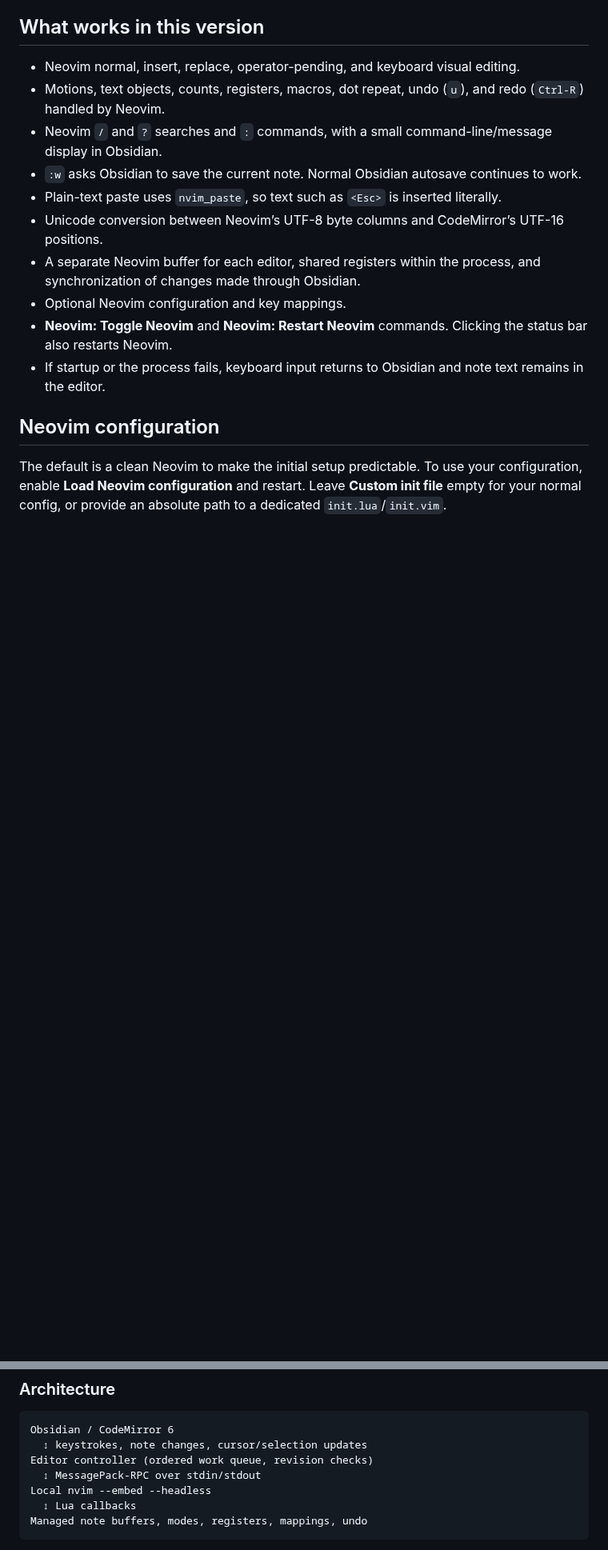
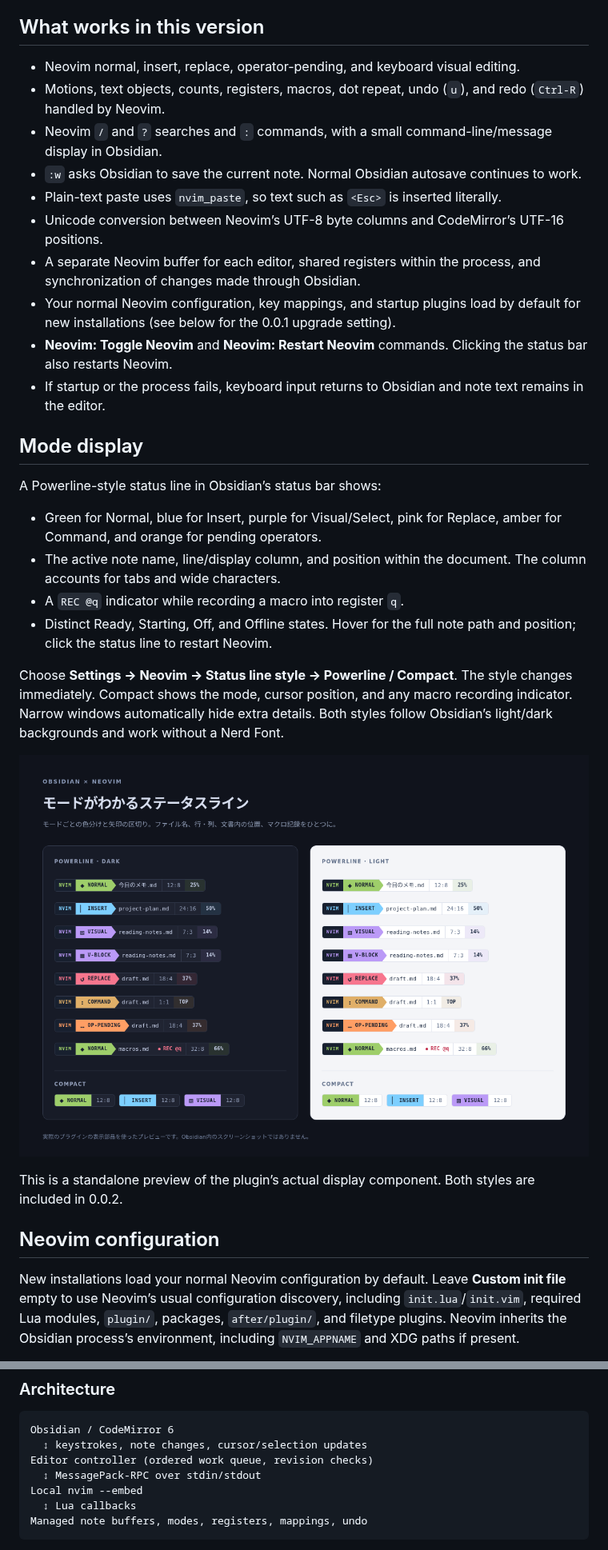
Before and after one commit to m13yama/obsidian_nvim, a Markdown page: README.md, 2 parts joined by grey strips. Shown at 80% size. Rendered like a GitHub page; pictures changed too: docs/status-line-preview.png (added); blank space fills up the shorter version.

````diff
--- a/README.md
+++ b/README.md
@@ -40,11 +42,26 @@ The three install files are already generated after `npm run build`; Node.js and
 - Plain-text paste uses `nvim_paste`, so text such as `<Esc>` is inserted literally.
 - Unicode conversion between Neovim’s UTF-8 byte columns and CodeMirror’s UTF-16 positions.
 - A separate Neovim buffer for each editor, shared registers within the process, and synchronization of changes made through Obsidian.
-- Optional Neovim configuration and key mappings.
+- Your normal Neovim configuration, key mappings, and startup plugins load by default for new installations (see below for the 0.0.1 upgrade setting).
 - **Neovim: Toggle Neovim** and **Neovim: Restart Neovim** commands. Clicking the status bar also restarts Neovim.
 - If startup or the process fails, keyboard input returns to Obsidian and note text remains in the editor.
 
+## Mode display
+
+A Powerline-style status line in Obsidian’s status bar shows:
+
+- Green for Normal, blue for Insert, purple for Visual/Select, pink for Replace, amber for Command, and orange for pending operators.
+- The active note name, line/display column, and position within the document. The column accounts for tabs and wide characters.
+- A `REC @q` indicator while recording a macro into register `q`.
+- Distinct Ready, Starting, Off, and Offline states. Hover for the full note path and position; click the status line to restart Neovim.
+
+Choose **Settings → Neovim → Status line style → Powerline / Compact**. The style changes immediately. Compact shows the mode, cursor position, and any macro recording indicator. Narrow windows automatically hide extra details. Both styles follow Obsidian’s light/dark backgrounds and work without a Nerd Font.
+
+![Powerline and compact mode displays in dark and light themes](docs/status-line-preview.png)
+
+This is a standalone preview of the plugin’s actual display component. Both styles are included in 0.0.2.
+
 ## Neovim configuration
 
-The default is a clean Neovim to make the initial setup predictable. To use your configuration, enable **Load Neovim configuration** and restart. Leave **Custom init file** empty for your normal config, or provide an absolute path to a dedicated `init.lua`/`init.vim`.
+New installations load your normal Neovim configuration by default. Leave **Custom init file** empty to use Neovim’s usual configuration discovery, including `init.lua`/`init.vim`, required Lua modules, `plugin/`, packages, `after/plugin/`, and filetype plugins. Neovim inherits the Obsidian process’s environment, including `NVIM_APPNAME` and XDG paths if present.
 
@@ -94,7 +137,7 @@ Obsidian / CodeMirror 6
   ↕ keystrokes, note changes, cursor/selection updates
 Editor controller (ordered work queue, revision checks)
   ↕ MessagePack-RPC over stdin/stdout
-Local nvim --embed --headless
+Local nvim --embed
   ↕ Lua callbacks
 Managed note buffers, modes, registers, mappings, undo
 ```
````
Also changed, not shown: other parts of README.md (+40 -11 lines), CHANGELOG.md (+13 -0 lines), 16 other files.
